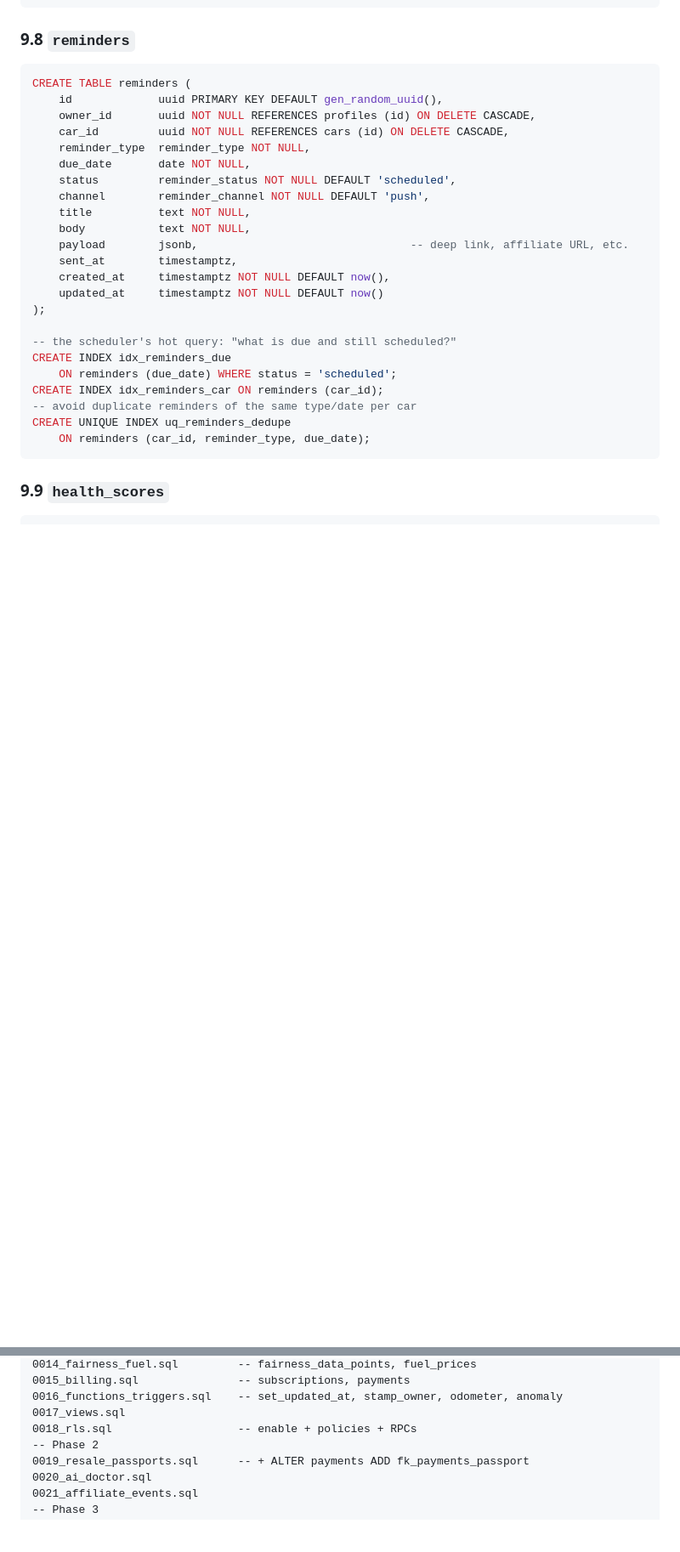
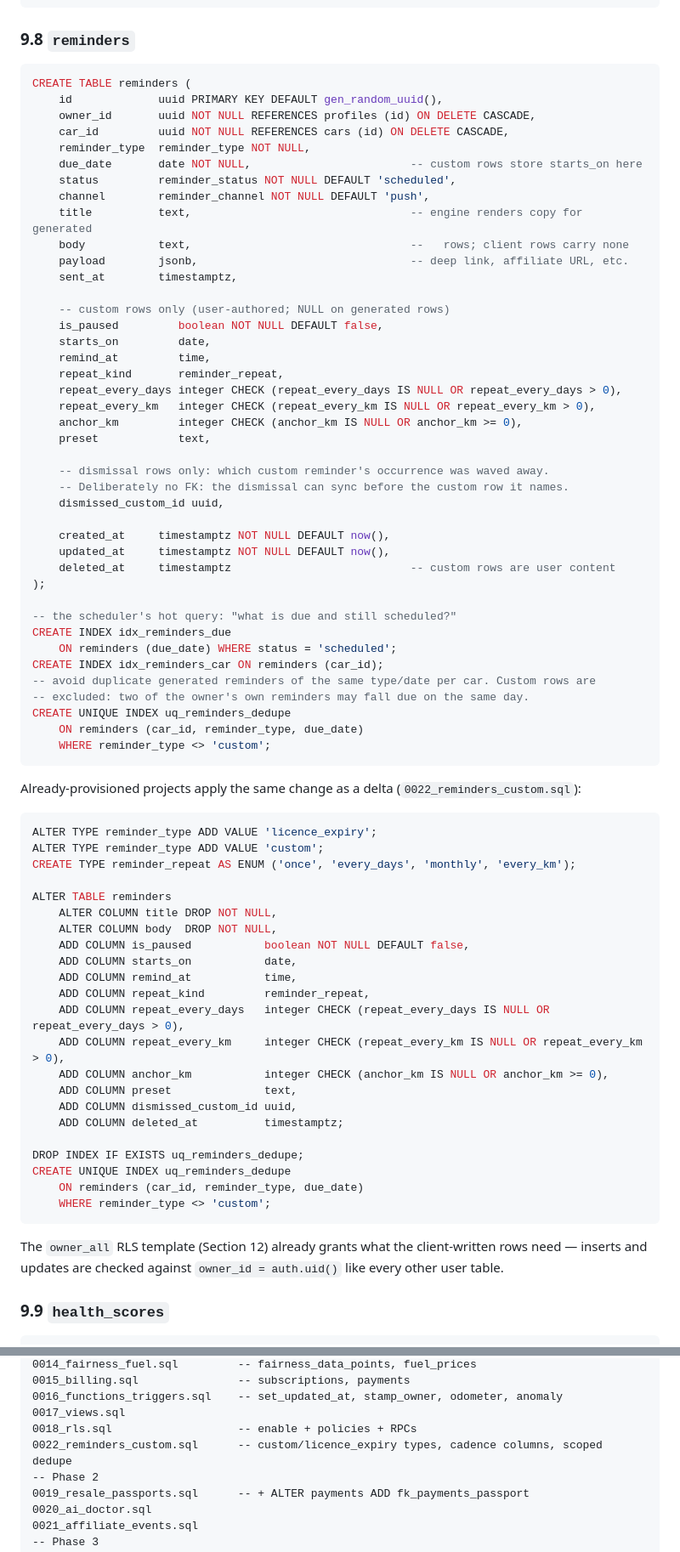
Before and after one commit to Aumaidkh/Odo-Mobile, a Markdown page: docs/DB_SCHEMA.md, 2 parts joined by grey strips. Shown at 85% size. Rendered like a GitHub page; blank space fills up the shorter version.

Commit message:
docs(db): reminders custom + licence_expiry deltas
reminder_type gains licence_expiry and custom, a reminder_repeat
enum, cadence/is_paused/dismissed_custom_id/deleted_at columns,
nullable title/body, and a dedupe index scoped to generated
kinds. Includes the ready-to-run 0022_reminders_custom.sql for
the live project.

````diff
--- a/docs/DB_SCHEMA.md
+++ b/docs/DB_SCHEMA.md
@@ -478,25 +485,72 @@ CREATE TABLE reminders (
     owner_id       uuid NOT NULL REFERENCES profiles (id) ON DELETE CASCADE,
     car_id         uuid NOT NULL REFERENCES cars (id) ON DELETE CASCADE,
     reminder_type  reminder_type NOT NULL,
-    due_date       date NOT NULL,
+    due_date       date NOT NULL,                        -- custom rows store starts_on here
     status         reminder_status NOT NULL DEFAULT 'scheduled',
     channel        reminder_channel NOT NULL DEFAULT 'push',
-    title          text NOT NULL,
-    body           text NOT NULL,
+    title          text,                                 -- engine renders copy for generated
+    body           text,                                 --   rows; client rows carry none
     payload        jsonb,                                -- deep link, affiliate URL, etc.
     sent_at        timestamptz,
+
+    -- custom rows only (user-authored; NULL on generated rows)
+    is_paused         boolean NOT NULL DEFAULT false,
+    starts_on         date,
+    remind_at         time,
+    repeat_kind       reminder_repeat,
+    repeat_every_days integer CHECK (repeat_every_days IS NULL OR repeat_every_days > 0),
+    repeat_every_km   integer CHECK (repeat_every_km IS NULL OR repeat_every_km > 0),
+    anchor_km         integer CHECK (anchor_km IS NULL OR anchor_km >= 0),
+    preset            text,
+
+    -- dismissal rows only: which custom reminder's occurrence was waved away.
+    -- Deliberately no FK: the dismissal can sync before the custom row it names.
+    dismissed_custom_id uuid,
+
     created_at     timestamptz NOT NULL DEFAULT now(),
-    updated_at     timestamptz NOT NULL DEFAULT now()
+    updated_at     timestamptz NOT NULL DEFAULT now(),
+    deleted_at     timestamptz                           -- custom rows are user content
 );
 
 -- the scheduler's hot query: "what is due and still scheduled?"
 CREATE INDEX idx_reminders_due
     ON reminders (due_date) WHERE status = 'scheduled';
 CREATE INDEX idx_reminders_car ON reminders (car_id);
--- avoid duplicate reminders of the same type/date per car
+-- avoid duplicate generated reminders of the same type/date per car. Custom rows are
+-- excluded: two of the owner's own reminders may fall due on the same day.
 CREATE UNIQUE INDEX uq_reminders_dedupe
-    ON reminders (car_id, reminder_type, due_date);
+    ON reminders (car_id, reminder_type, due_date)
+    WHERE reminder_type <> 'custom';
 ```
+
+Already-provisioned projects apply the same change as a delta (`0022_reminders_custom.sql`):
+
+```sql
+ALTER TYPE reminder_type ADD VALUE 'licence_expiry';
+ALTER TYPE reminder_type ADD VALUE 'custom';
+CREATE TYPE reminder_repeat AS ENUM ('once', 'every_days', 'monthly', 'every_km');
+
+ALTER TABLE reminders
+    ALTER COLUMN title DROP NOT NULL,
+    ALTER COLUMN body  DROP NOT NULL,
+    ADD COLUMN is_paused           boolean NOT NULL DEFAULT false,
+    ADD COLUMN starts_on           date,
+    ADD COLUMN remind_at           time,
+    ADD COLUMN repeat_kind         reminder_repeat,
+    ADD COLUMN repeat_every_days   integer CHECK (repeat_every_days IS NULL OR repeat_every_days > 0),
+    ADD COLUMN repeat_every_km     integer CHECK (repeat_every_km IS NULL OR repeat_every_km > 0),
+    ADD COLUMN anchor_km           integer CHECK (anchor_km IS NULL OR anchor_km >= 0),
+    ADD COLUMN preset              text,
+    ADD COLUMN dismissed_custom_id uuid,
+    ADD COLUMN deleted_at          timestamptz;
+
+DROP INDEX IF EXISTS uq_reminders_dedupe;
+CREATE UNIQUE INDEX uq_reminders_dedupe
+    ON reminders (car_id, reminder_type, due_date)
+    WHERE reminder_type <> 'custom';
+```
+
+The `owner_all` RLS template (Section 12) already grants what the client-written rows need — inserts and updates are checked against `owner_id = auth.uid()` like every other user table.
 
 ### 9.9 `health_scores`
 
@@ -1094,6 +1148,7 @@ Split into ordered files; each is idempotent-friendly and forward-only.
 0016_functions_triggers.sql    -- set_updated_at, stamp_owner, odometer, anomaly
 0017_views.sql
 0018_rls.sql                   -- enable + policies + RPCs
+0022_reminders_custom.sql      -- custom/licence_expiry types, cadence columns, scoped dedupe
 -- Phase 2
 0019_resale_passports.sql      -- + ALTER payments ADD fk_payments_passport
 0020_ai_doctor.sql
````
Also changed, not shown: other parts of docs/DB_SCHEMA.md (+10 -3 lines).
